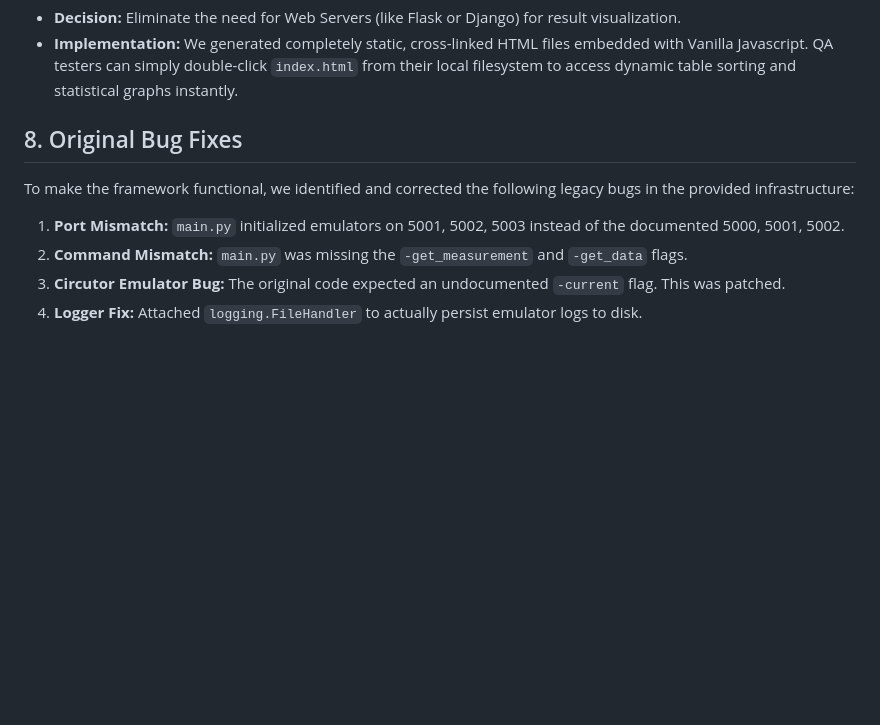
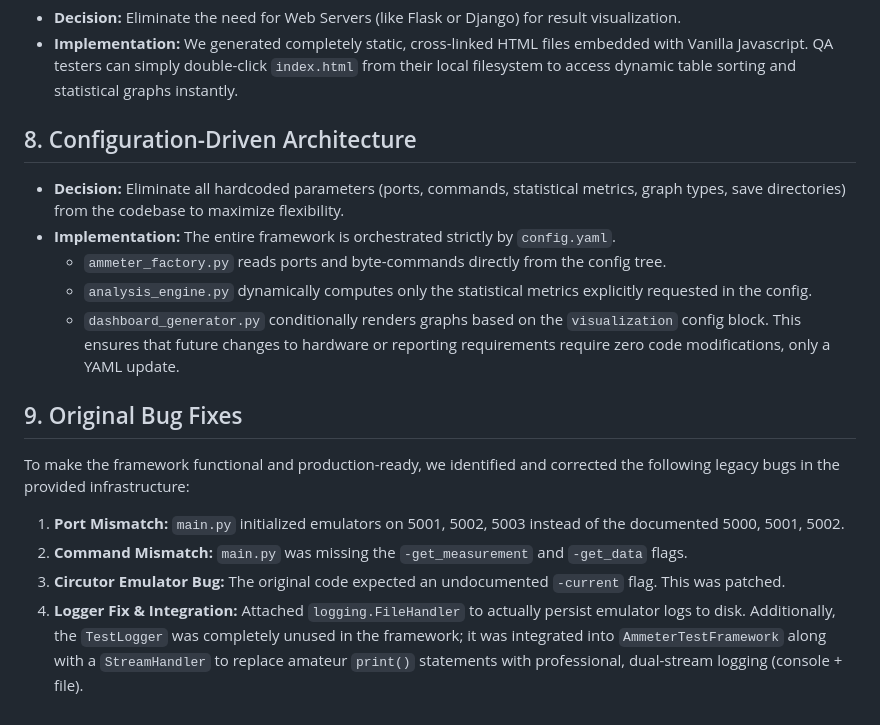
Before and after one commit to golan132/Test_QA_expanded, a Markdown page: docs/design.md, the part around the change. GitHub-like rendering; blank space fills up the shorter version.

Commit message:
Docs: Update design.md with dynamic config and logger fixes

```diff
--- a/docs/design.md
+++ b/docs/design.md
@@ -39,9 +39,17 @@ Given the context of ammeter testing, absolute accuracy cannot be determined wit
 - **Decision:** Eliminate the need for Web Servers (like Flask or Django) for result visualization.
 - **Implementation:** We generated completely static, cross-linked HTML files embedded with Vanilla Javascript. QA testers can simply double-click `index.html` from their local filesystem to access dynamic table sorting and statistical graphs instantly.
 
-## 8. Original Bug Fixes
-To make the framework functional, we identified and corrected the following legacy bugs in the provided infrastructure:
+## 8. Configuration-Driven Architecture
+- **Decision:** Eliminate all hardcoded parameters (ports, commands, statistical metrics, graph types, save directories) from the codebase to maximize flexibility.
+- **Implementation:** The entire framework is orchestrated strictly by `config.yaml`.
+  - `ammeter_factory.py` reads ports and byte-commands directly from the config tree.
+  - `analysis_engine.py` dynamically computes only the statistical metrics explicitly requested in the config.
+  - `dashboard_generator.py` conditionally renders graphs based on the `visualization` config block.
+  This ensures that future changes to hardware or reporting requirements require zero code modifications, only a YAML update.
+
+## 9. Original Bug Fixes
+To make the framework functional and production-ready, we identified and corrected the following legacy bugs in the provided infrastructure:
 1. **Port Mismatch:** `main.py` initialized emulators on 5001, 5002, 5003 instead of the documented 5000, 5001, 5002.
 2. **Command Mismatch:** `main.py` was missing the `-get_measurement` and `-get_data` flags.
 3. **Circutor Emulator Bug:** The original code expected an undocumented `-current` flag. This was patched.
-4. **Logger Fix:** Attached `logging.FileHandler` to actually persist emulator logs to disk.
+4. **Logger Fix & Integration:** Attached `logging.FileHandler` to actually persist emulator logs to disk. Additionally, the `TestLogger` was completely unused in the framework; it was integrated into `AmmeterTestFramework` along with a `StreamHandler` to replace amateur `print()` statements with professional, dual-stream logging (console + file).
```
